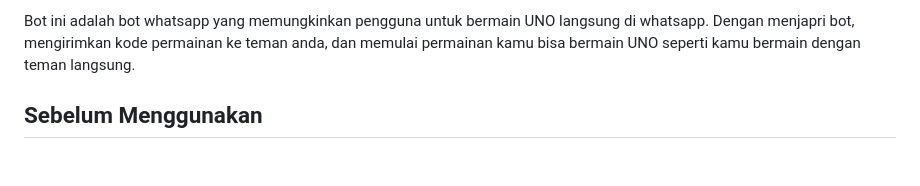
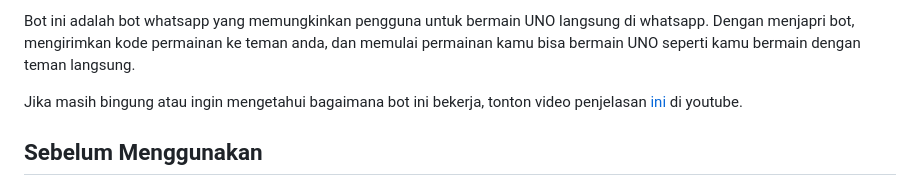
Before and after one commit to reacto11mecha/wuno-bot, a Markdown page: README.md, the part around the change printed below. GitHub-like rendering; blank space fills up the shorter version.

Commit message:
docs: menambahkan penjelasan yt

```diff
--- a/README.md
+++ b/README.md
@@ -12,6 +12,8 @@
 > Project ini terinspirasi dari [Exium1/UnoBot](https://github.com/Exium1/UnoBot) dan [mjsalerno/UnoBot](https://github.com/mjsalerno/UnoBot) yang beberapa asset dan logika pemrograman juga terdapat dalam project ini.
 
 Bot ini adalah bot whatsapp yang memungkinkan pengguna untuk bermain UNO langsung di whatsapp. Dengan menjapri bot, mengirimkan kode permainan ke teman anda, dan memulai permainan kamu bisa bermain UNO seperti kamu bermain dengan teman langsung.
+
+Jika masih bingung atau ingin mengetahui bagaimana bot ini bekerja, tonton video penjelasan [ini](https://youtu.be/c43occbi7Fw) di youtube.
 
 ## Sebelum Menggunakan
 
```
Also changed, not shown: other parts of README.md (+1 -1 lines).
